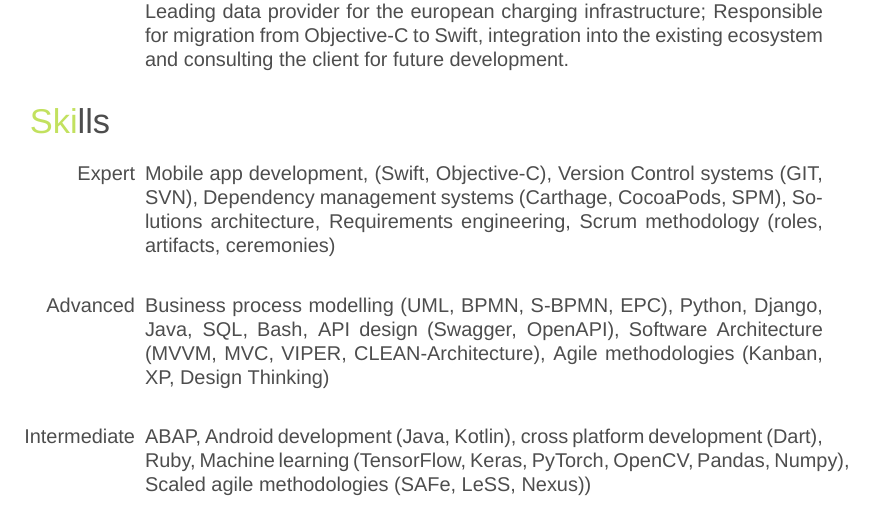
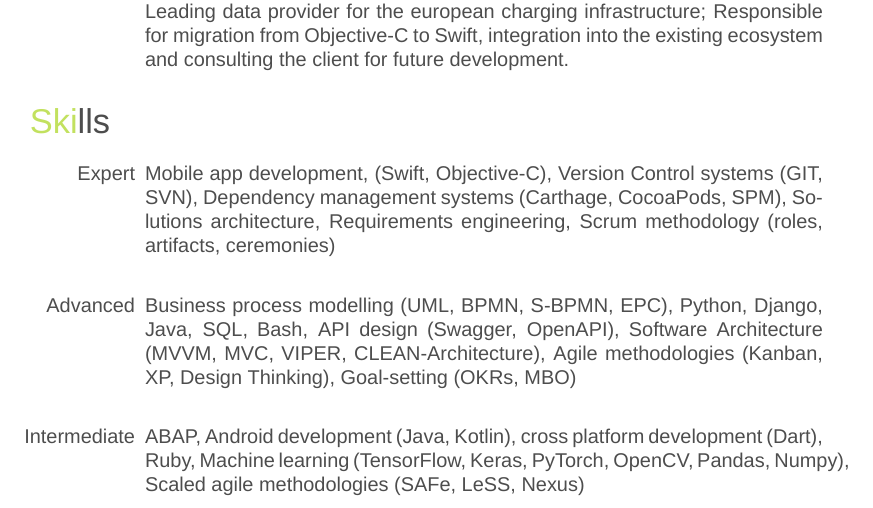
Before and after one commit to kayoslab/cv-english, a LaTeX CV (CV.tex): part of page 2 of 3, cut so that both start at the same text. Compiled offline with XeLaTeX; a missing font is replaced by an installed copy or a similar font.

Commit message:
Goal setting and typo

```diff
--- a/CV.tex
+++ b/CV.tex
@@ -247,13 +247,13 @@
 
 	\smallentry
 	{Advanced}
-	{Business process modelling (UML, BPMN, S-BPMN, EPC), Python, Django, Java, SQL, Bash, API design (Swagger, OpenAPI), Software Architecture (MVVM, MVC, VIPER, CLEAN-Architecture), Agile methodologies (Kanban, XP, Design Thinking)}
+	{Business process modelling (UML, BPMN, S-BPMN, EPC), Python, Django, Java, SQL, Bash, API design (Swagger, OpenAPI), Software Architecture (MVVM, MVC, VIPER, CLEAN-Architecture), Agile methodologies (Kanban, XP, Design Thinking), Goal-setting (OKRs, MBO)}
 
 	%------------------------------------------------
 
 	\smallentry
 	{Intermediate}
-	{ABAP, Android development (Java, Kotlin), cross platform development (Dart), Ruby, Machine learning (TensorFlow, Keras, PyTorch, OpenCV, Pandas, Numpy), Scaled agile methodologies (SAFe, LeSS, Nexus))}
+	{ABAP, Android development (Java, Kotlin), cross platform development (Dart), Ruby, Machine learning (TensorFlow, Keras, PyTorch, OpenCV, Pandas, Numpy), Scaled agile methodologies (SAFe, LeSS, Nexus)}
 
 	%------------------------------------------------
 
```
Also changed, not shown: CV.pdf.
